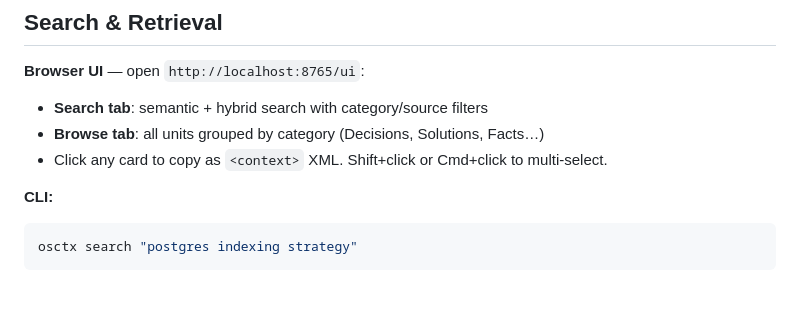
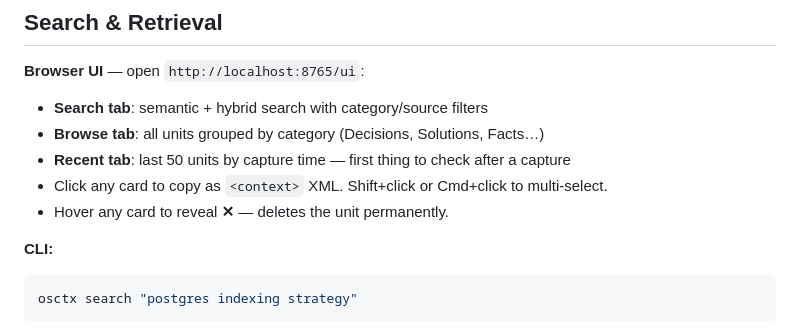
Before and after one commit to KilroyHere/osctx, a Markdown page: README.md, the part around the change. Rendered like a GitHub page; blank space fills up the shorter version.

````diff
--- a/README.md
+++ b/README.md
@@ -136,7 +136,9 @@ osctx logs
 **Browser UI** — open `http://localhost:8765/ui`:
 - **Search tab**: semantic + hybrid search with category/source filters
 - **Browse tab**: all units grouped by category (Decisions, Solutions, Facts…)
+- **Recent tab**: last 50 units by capture time — first thing to check after a capture
 - Click any card to copy as `<context>` XML. Shift+click or Cmd+click to multi-select.
+- Hover any card to reveal **✕** — deletes the unit permanently.
 
 **CLI:**
 ```bash
````
Also changed, not shown: docs/INTERFACES.md (+8 -6 lines), docs/STATUS.md (+65 -48 lines).
